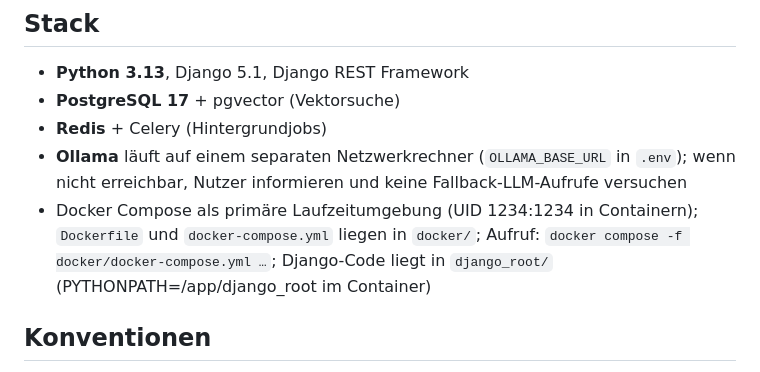
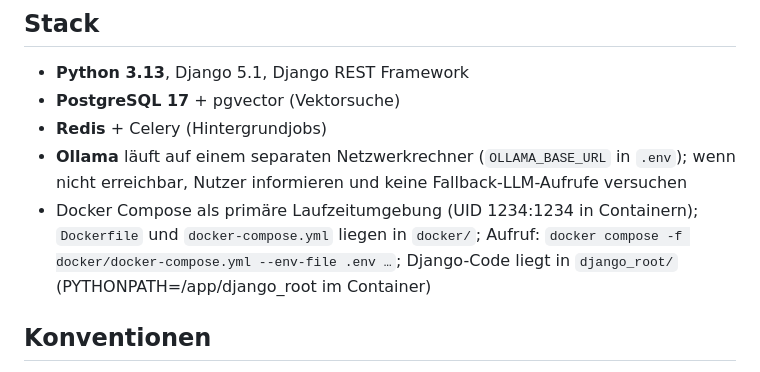
Before and after one commit to RolfMasfelder/agentic_rag, a Markdown page: .github/copilot-instructions.md, the part around the change. GitHub-like rendering.

Commit message:
chore: mark TODO#10 done, fix --env-file hint in instructions

```diff
--- a/.github/copilot-instructions.md
+++ b/.github/copilot-instructions.md
@@ -20,7 +20,7 @@ Vollständige Spezifikation: `docs/Zusammenfassung.txt`.
 - **PostgreSQL 17** + pgvector (Vektorsuche)
 - **Redis** + Celery (Hintergrundjobs)
 - **Ollama** läuft auf einem separaten Netzwerkrechner (`OLLAMA_BASE_URL` in `.env`); wenn nicht erreichbar, Nutzer informieren und keine Fallback-LLM-Aufrufe versuchen
-- Docker Compose als primäre Laufzeitumgebung (UID 1234:1234 in Containern); `Dockerfile` und `docker-compose.yml` liegen in `docker/`; Aufruf: `docker compose -f docker/docker-compose.yml …`; Django-Code liegt in `django_root/` (PYTHONPATH=/app/django_root im Container)
+- Docker Compose als primäre Laufzeitumgebung (UID 1234:1234 in Containern); `Dockerfile` und `docker-compose.yml` liegen in `docker/`; Aufruf: `docker compose -f docker/docker-compose.yml --env-file .env …`; Django-Code liegt in `django_root/` (PYTHONPATH=/app/django_root im Container)
 
 ## Konventionen
 
```
Also changed, not shown: TODO.md (+4 -4 lines).
